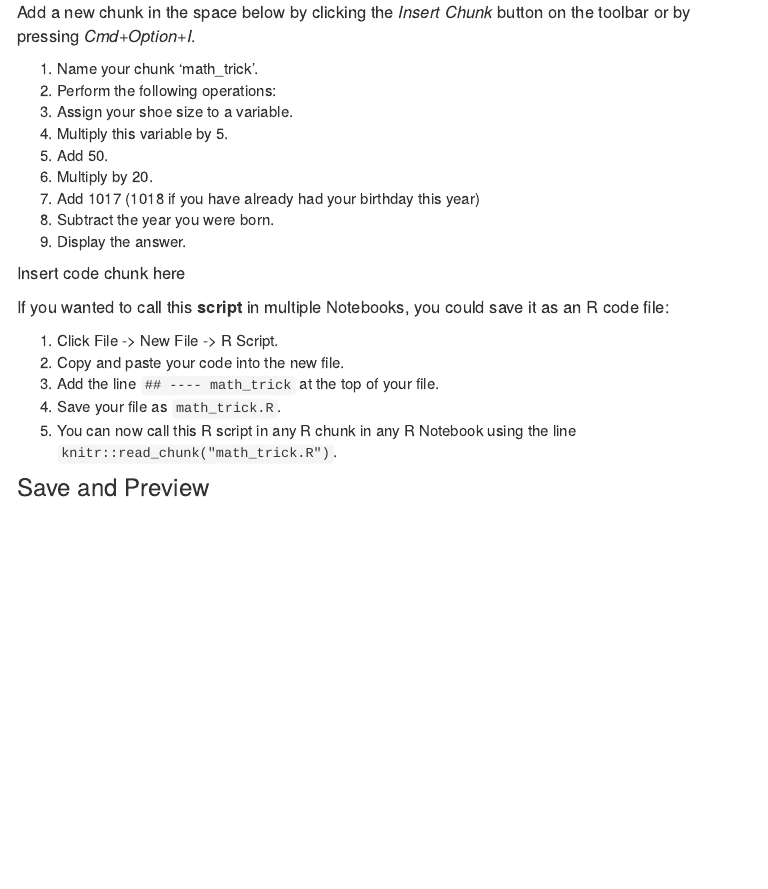
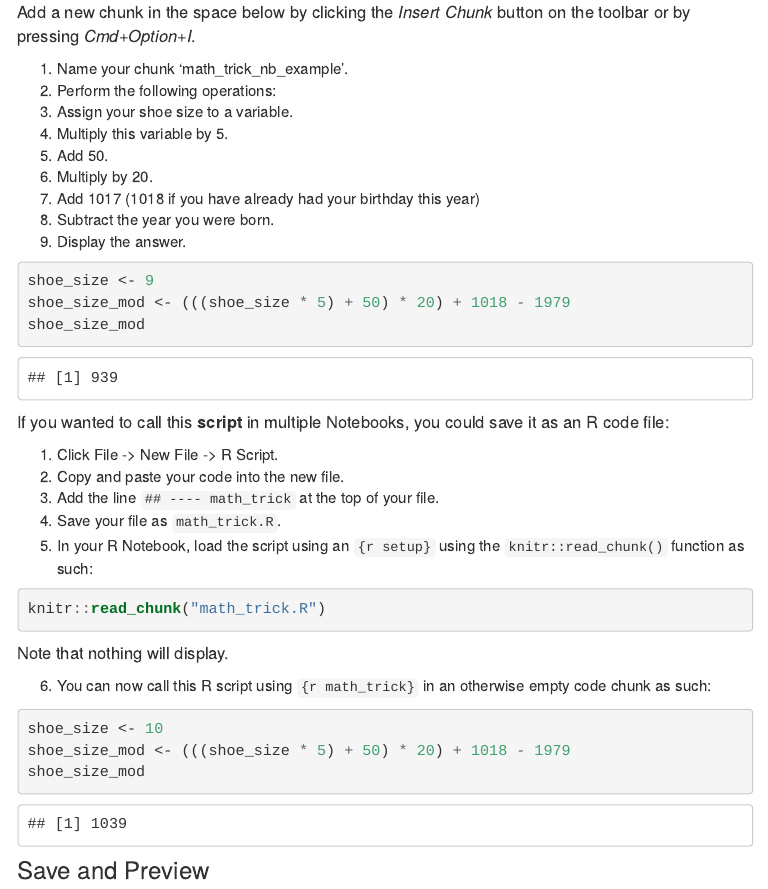
Before and after one commit to caltechlibrary/2018-03-29-R-Workshop, an R Markdown document (03-R_Notebooks.Rmd): the page in a window 1100 px wide, from 2480 px down. The pictures show the output file 03-R_Notebooks.html that the author committed with the source, opened offline; library style sheets and scripts come from the installed R packages; menus at the side of the page are left out.

Commit message:
Fixed R Notebook external code chunk exmaple

````diff
--- a/03-R_Notebooks.Rmd
+++ b/03-R_Notebooks.Rmd
@@ -99,7 +99,7 @@ an external R script into a Notebook, and we'll see an example of that in the ne
 Add a new chunk in the space below by clicking the *Insert Chunk* button on the toolbar
 or by pressing *Cmd+Option+I*.
 
-1. Name your chunk 'math_trick'.
+1. Name your chunk 'math_trick_nb_example'.
 2. Perform the following operations:
 3. Assign your shoe size to a variable.
 4. Multiply this variable by 5.
@@ -109,7 +109,11 @@ or by pressing *Cmd+Option+I*.
 8. Subtract the year you were born.
 9. Display the answer.
 
-Insert code chunk here
+```{r math_trick_nb_example}
+shoe_size <- 9
+shoe_size_mod <- (((shoe_size * 5) + 50) * 20) + 1018 - 1979
+shoe_size_mod
+```
 
 If you wanted to call this **script** in multiple Notebooks, you could save it as an R code file:
 
@@ -117,8 +121,19 @@ If you wanted to call this **script** in multiple Notebooks, you could save it a
 2. Copy and paste your code into the new file.
 3. Add the line `## ---- math_trick` at the top of your file.
 4. Save your file as `math_trick.R`.
-5. You can now call this R script in any R chunk in any R Notebook using the line `knitr::read_chunk("math_trick.R")`.
+5. In your R Notebook, load the script using an `{r setup}` using the `knitr::read_chunk()` function as such:
 
+```{r setup}
+knitr::read_chunk("math_trick.R")
+```
+
+Note that nothing will display.
+
+6. You can now call this R script using ```{r math_trick}``` in an otherwise empty code chunk as such:
+
+```{r math_trick}
+
+```
 
 ### Save and Preview
 
--- /dev/null
+++ b/math_trick.R
@@ -0,0 +1,5 @@
+## ---- math_trick
+
+shoe_size <- 10
+shoe_size_mod <- (((shoe_size * 5) + 50) * 20) + 1018 - 1979
+shoe_size_mod
````
Also changed, not shown: 03-R_Notebooks.html, 1 other file.
